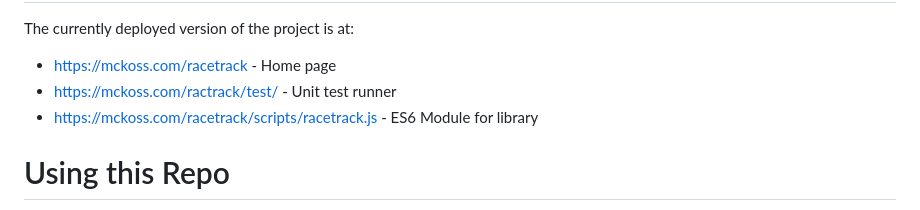
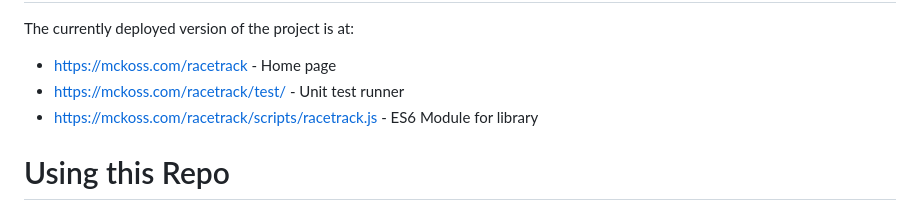
Before and after one commit to mckoss/racetrack, a Markdown page: README.md, the part around the change. Rendered like a GitHub page.

Commit message:
URL typo

```diff
--- a/README.md
+++ b/README.md
@@ -159,7 +159,7 @@ const U_TRACK:Track = {
 The currently deployed version of the project is at:
 
 - https://mckoss.com/racetrack - Home page
-- https://mckoss.com/ractrack/test/ - Unit test runner
+- https://mckoss.com/racetrack/test/ - Unit test runner
 - https://mckoss.com/racetrack/scripts/racetrack.js - ES6 Module for library
 
 # Using this Repo
```
